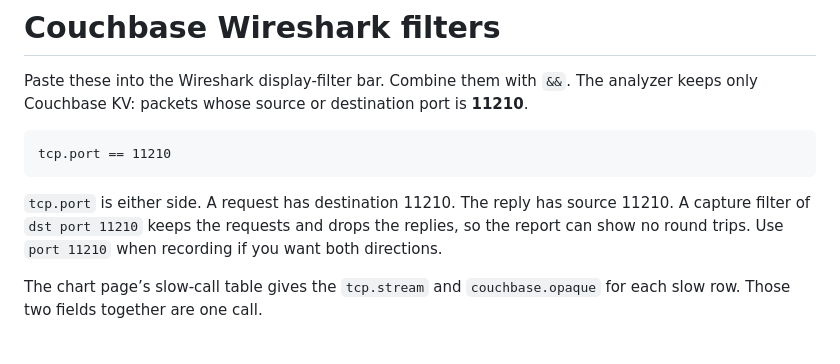
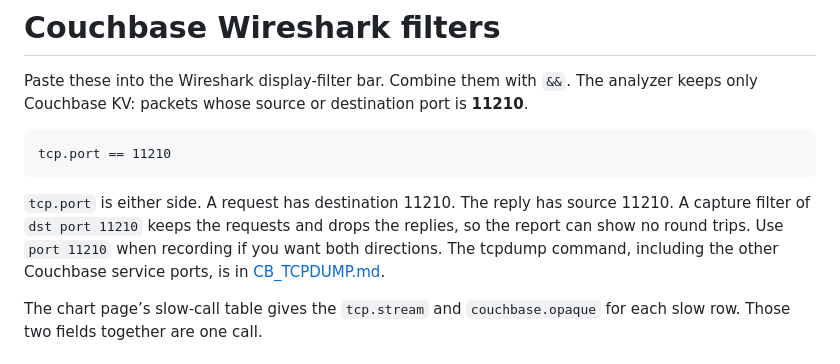
Before and after one commit to Fujio-Turner/cb_wireshark_analyzer, a Markdown page: CB_WIRESHARK.md, the part around the change. Drawn GitHub-style.

````diff
--- a/CB_WIRESHARK.md
+++ b/CB_WIRESHARK.md
@@ -6,7 +6,7 @@ Paste these into the Wireshark display-filter bar. Combine them with `&&`. The a
 tcp.port == 11210
 ```
 
-`tcp.port` is either side. A request has destination 11210. The reply has source 11210. A capture filter of `dst port 11210` keeps the requests and drops the replies, so the report can show no round trips. Use `port 11210` when recording if you want both directions.
+`tcp.port` is either side. A request has destination 11210. The reply has source 11210. A capture filter of `dst port 11210` keeps the requests and drops the replies, so the report can show no round trips. Use `port 11210` when recording if you want both directions. The tcpdump command, including the other Couchbase service ports, is in [CB_TCPDUMP.md](CB_TCPDUMP.md).
 
 The chart page’s slow-call table gives the `tcp.stream` and `couchbase.opaque` for each slow row. Those two fields together are one call.
 
````
Also changed, not shown: CB_TCPDUMP.md (added, +58 -0 lines), README.md (+2 -2 lines).
